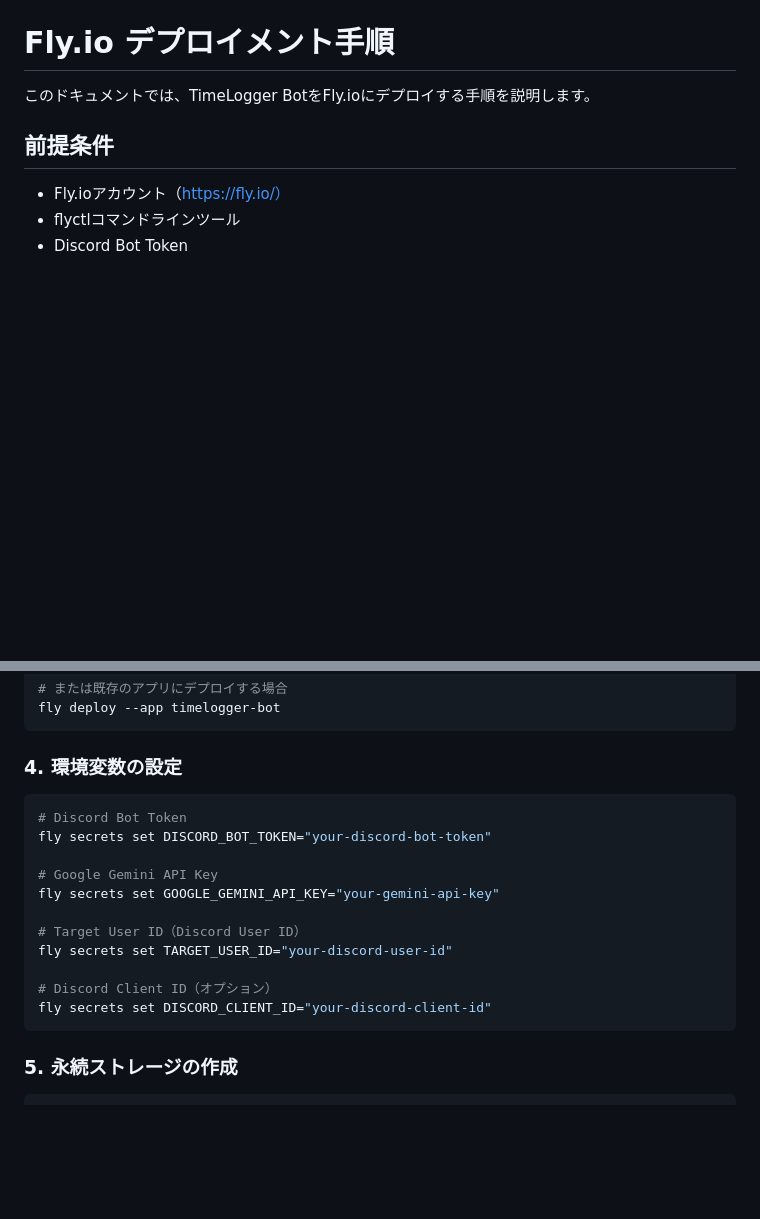
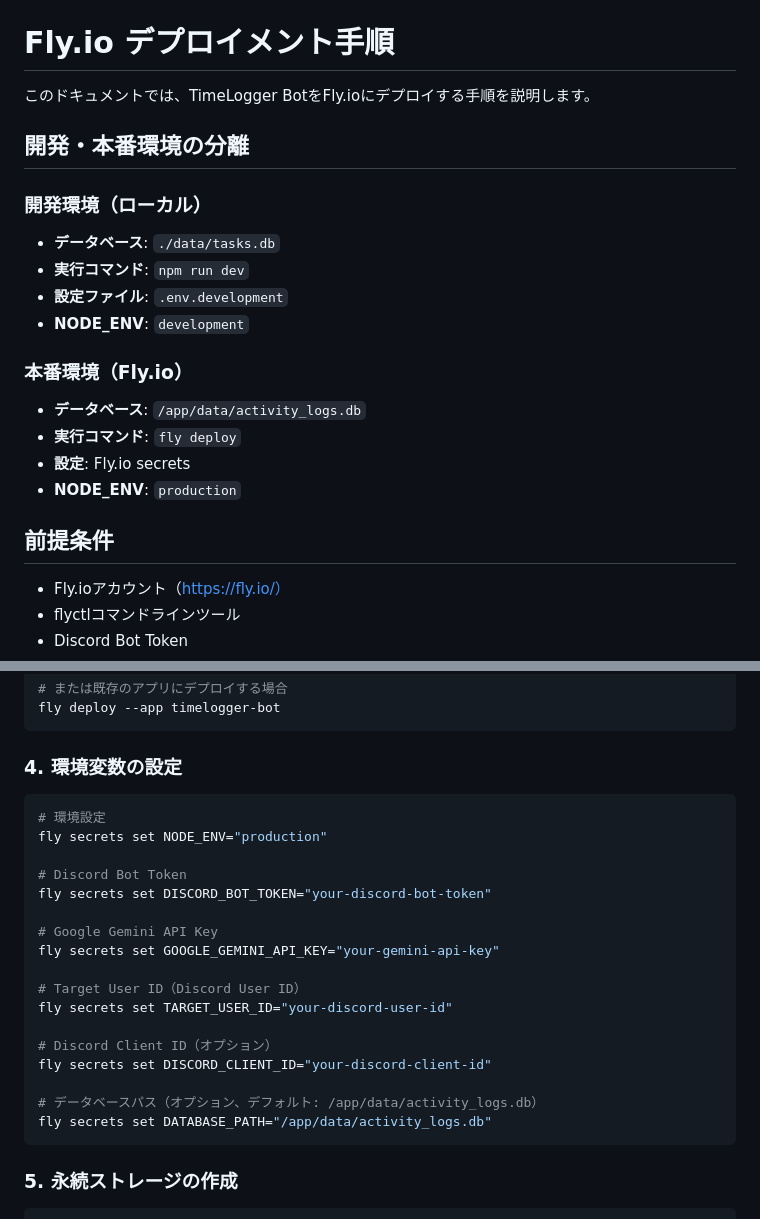
Before and after one commit to senjoysk/TimeLogger, a Markdown page: FLY_DEPLOYMENT.md, 2 parts joined by grey strips. GitHub-like rendering; blank space fills up the shorter version.

````diff
--- a/FLY_DEPLOYMENT.md
+++ b/FLY_DEPLOYMENT.md
@@ -1,6 +1,20 @@
 # Fly.io デプロイメント手順
 
 このドキュメントでは、TimeLogger BotをFly.ioにデプロイする手順を説明します。
+
+## 開発・本番環境の分離
+
+### 開発環境（ローカル）
+- **データベース**: `./data/tasks.db`
+- **実行コマンド**: `npm run dev`
+- **設定ファイル**: `.env.development`
+- **NODE_ENV**: `development`
+
+### 本番環境（Fly.io）
+- **データベース**: `/app/data/activity_logs.db`
+- **実行コマンド**: `fly deploy`
+- **設定**: Fly.io secrets
+- **NODE_ENV**: `production`
 
 ## 前提条件
 
@@ -40,6 +54,9 @@ fly deploy --app timelogger-bot
 ### 4. 環境変数の設定
 
 ```bash
+# 環境設定
+fly secrets set NODE_ENV="production"
+
 # Discord Bot Token
 fly secrets set DISCORD_BOT_TOKEN="your-discord-bot-token"
 
@@ -51,6 +68,9 @@ fly secrets set TARGET_USER_ID="your-discord-user-id"
 
 # Discord Client ID（オプション）
 fly secrets set DISCORD_CLIENT_ID="your-discord-client-id"
+
+# データベースパス（オプション、デフォルト: /app/data/activity_logs.db）
+fly secrets set DATABASE_PATH="/app/data/activity_logs.db"
 ```
 
 ### 5. 永続ストレージの作成
````
Also changed, not shown: other parts of FLY_DEPLOYMENT.md (+56 -0 lines).
